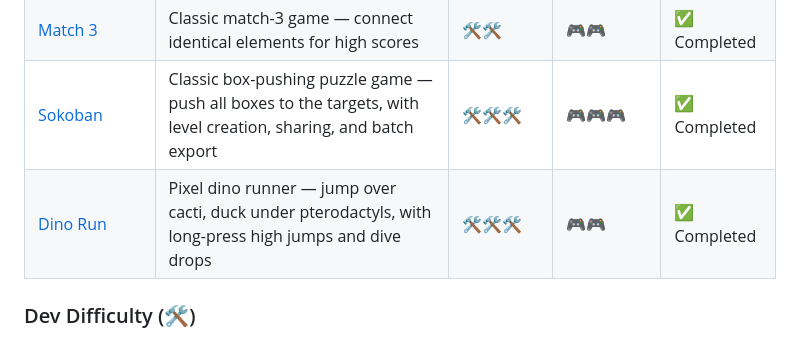
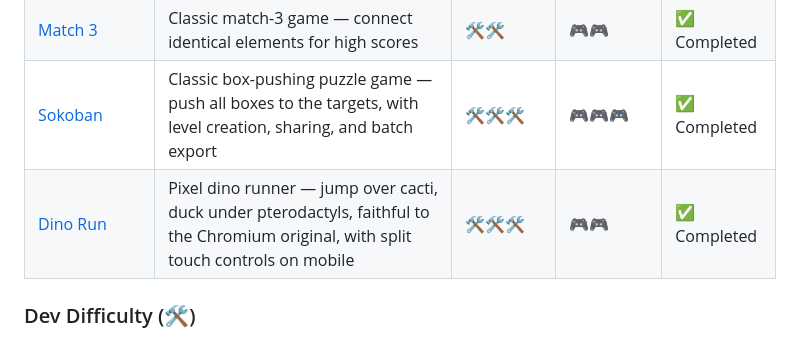
Before and after one commit to huazie/flea-game, a Markdown page: README_EN.md, the part around the change. GitHub-like rendering.

```diff
--- a/README_EN.md
+++ b/README_EN.md
@@ -17,7 +17,7 @@ Flea Game is a collection of small web-based games, aiming to provide a series o
 | [Gomoku](./gomoku/) | Classic strategy game — line up five in a row to win | 🛠️🛠️🛠️ | 🎮🎮🎮🎮 | ✅ Completed |
 | [Match 3](./match3/) | Classic match-3 game — connect identical elements for high scores | 🛠️🛠️ | 🎮🎮 | ✅ Completed |
 | [Sokoban](./sokoban/) | Classic box-pushing puzzle game — push all boxes to the targets, with level creation, sharing, and batch export | 🛠️🛠️🛠️ | 🎮🎮🎮 | ✅ Completed |
-| [Dino Run](./dino/) | Pixel dino runner — jump over cacti, duck under pterodactyls, with long-press high jumps and dive drops | 🛠️🛠️🛠️ | 🎮🎮 | ✅ Completed |
+| [Dino Run](./dino/) | Pixel dino runner — jump over cacti, duck under pterodactyls, faithful to the Chromium original, with split touch controls on mobile | 🛠️🛠️🛠️ | 🎮🎮 | ✅ Completed |
 
 ### Dev Difficulty (🛠️)
 - 🛠️ Beginner: basic DOM operations, simple logic
```
Also changed, not shown: README.md (+1 -1 lines).
